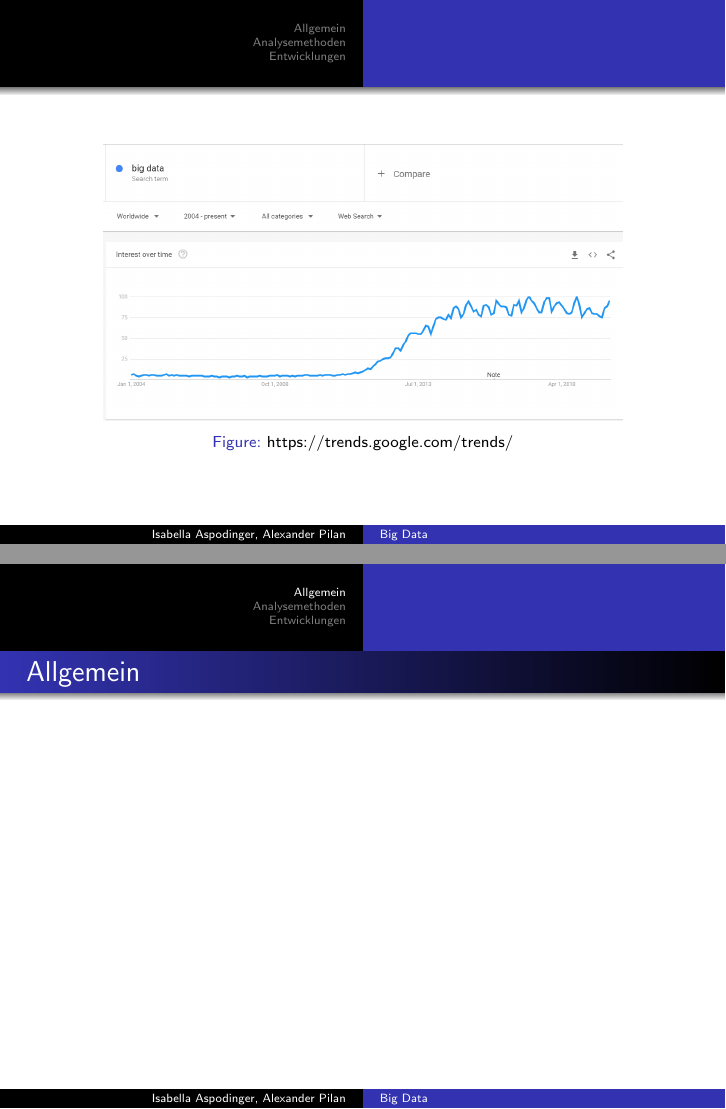
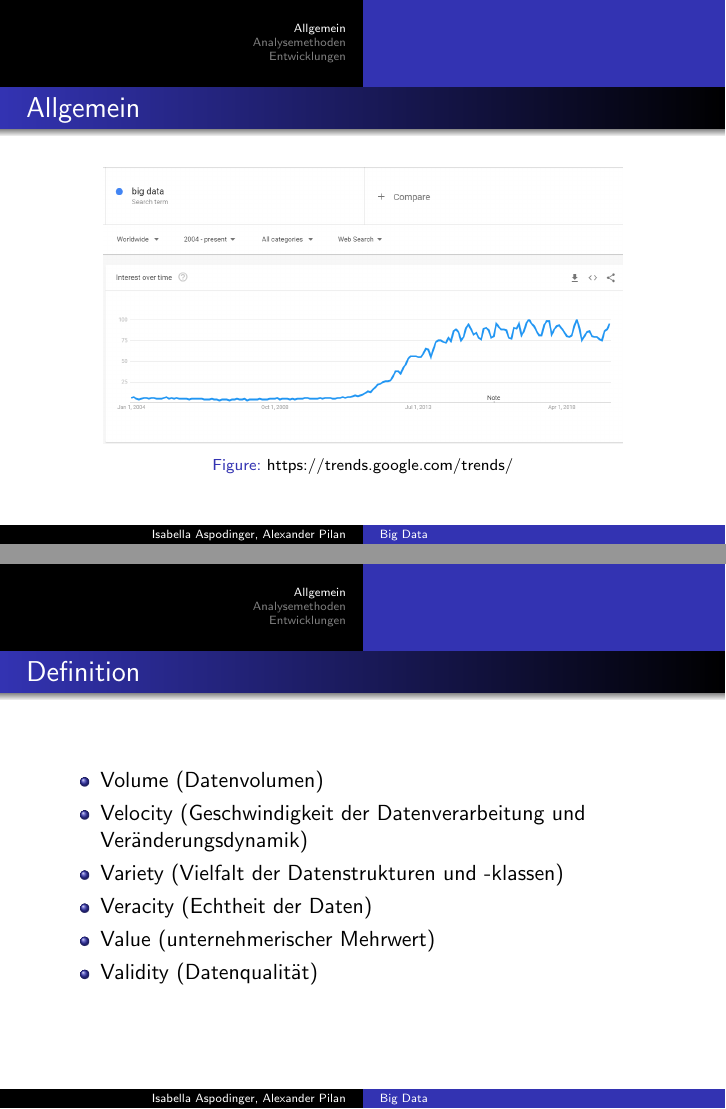
Before and after one commit to LexPilan/bigdata, LaTeX slides (bd.tex): pages 3 and 4 of 25 before the commit and pages 3 and 4 of 24 after it, joined at a grey line. Compiled offline with pdfLaTeX.

Commit message:
fixed Allgemein

```diff
--- a/bd.tex
+++ b/bd.tex
@@ -11,6 +11,9 @@
 
 \usepackage[font=scriptsize]{caption}
 \usepackage{mwe}
+
+\setbeamercolor{institute in head/foot}{parent=palette primary}
+
 
 \lstdefinestyle{customasm}{
   belowcaptionskip=1\baselineskip,
@@ -66,9 +70,6 @@
 	\end{figure}
 \end{frame}
 
-\begin{frame}{Allgemein}
-\section{Allgemein}
-\end{frame}
 
 \begin{frame}{Definition}
 \subsection{Definition}
```
Also changed, not shown: bd.pdf, bd.tex (3 more changed lines), 6 other files.
